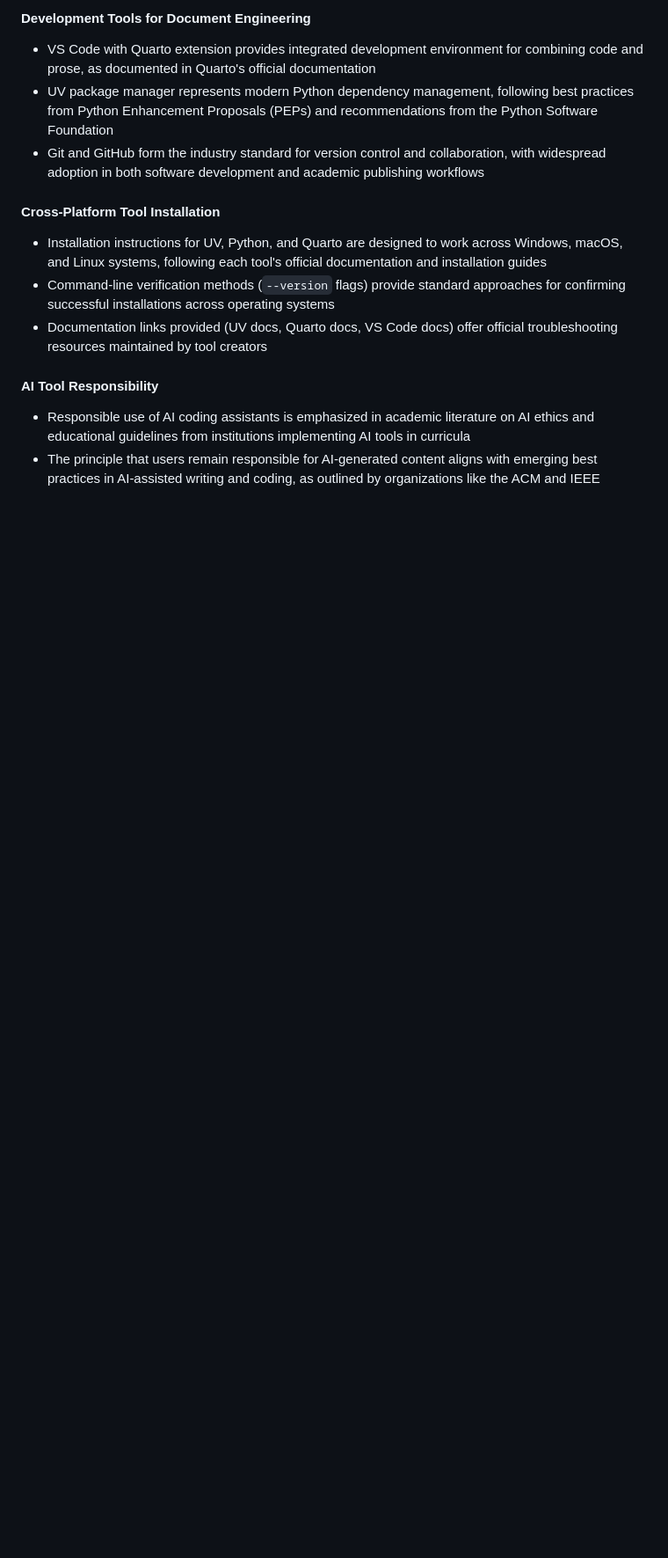
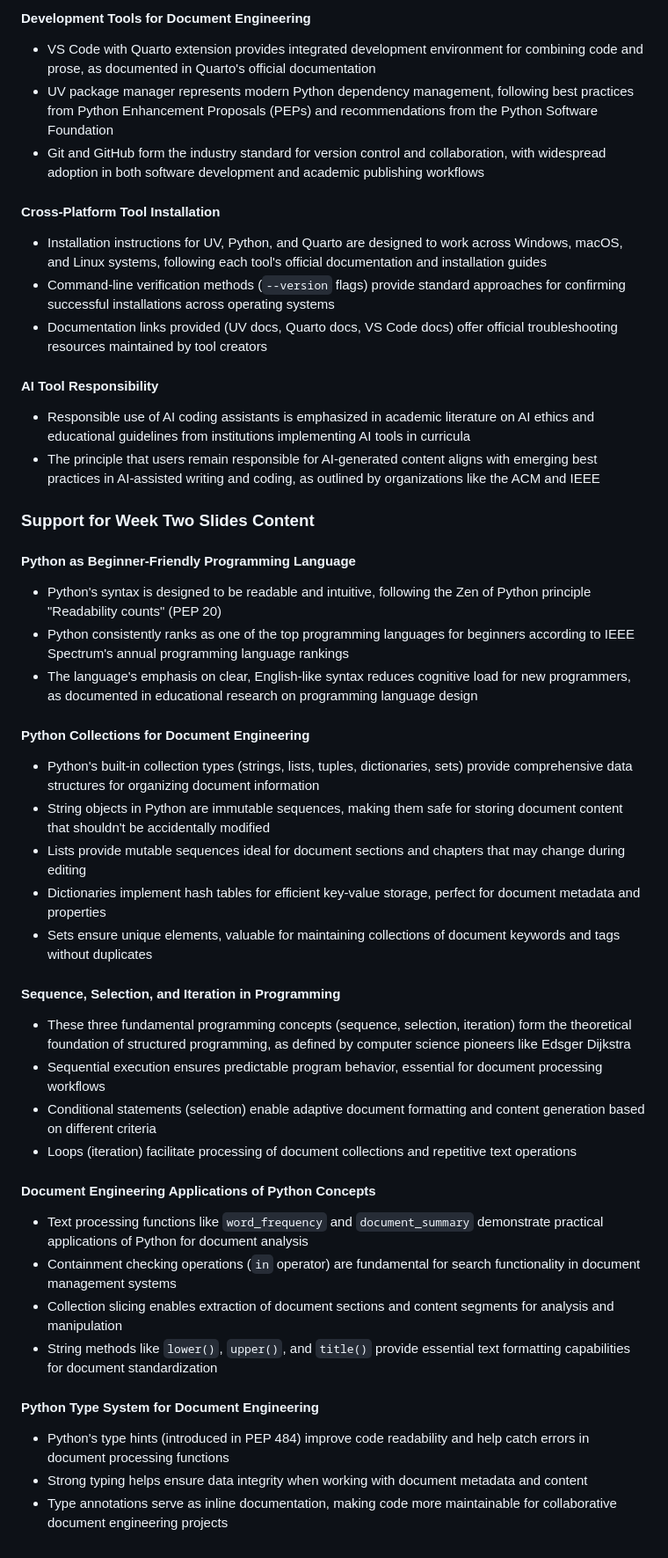
Before and after one commit to yendluri02/www.prosegrammers.com, a Markdown page: PLAN.md, the part around the change. Shown: that part at 88% size. Drawn GitHub-style; blank space fills up the shorter version.

Commit message:
chore: Add more details about completed tasks to the PLAN.md file.

```diff
--- a/PLAN.md
+++ b/PLAN.md
@@ -156,3 +156,60 @@ in curricula
 - The principle that users remain responsible for AI-generated content aligns
 with emerging best practices in AI-assisted writing and coding, as outlined by
 organizations like the ACM and IEEE
+
+### Support for Week Two Slides Content
+
+#### Python as Beginner-Friendly Programming Language
+
+- Python's syntax is designed to be readable and intuitive, following the Zen of
+Python principle "Readability counts" (PEP 20)
+- Python consistently ranks as one of the top programming languages for
+beginners according to IEEE Spectrum's annual programming language rankings
+- The language's emphasis on clear, English-like syntax reduces cognitive load
+for new programmers, as documented in educational research on programming
+language design
+
+#### Python Collections for Document Engineering
+
+- Python's built-in collection types (strings, lists, tuples, dictionaries,
+sets) provide comprehensive data structures for organizing document information
+- String objects in Python are immutable sequences, making them safe for
+storing document content that shouldn't be accidentally modified
+- Lists provide mutable sequences ideal for document sections and chapters that
+may change during editing
+- Dictionaries implement hash tables for efficient key-value storage, perfect
+for document metadata and properties
+- Sets ensure unique elements, valuable for maintaining collections of document
+keywords and tags without duplicates
+
+#### Sequence, Selection, and Iteration in Programming
+
+- These three fundamental programming concepts (sequence, selection, iteration)
+form the theoretical foundation of structured programming, as defined by
+computer science pioneers like Edsger Dijkstra
+- Sequential execution ensures predictable program behavior, essential for
+document processing workflows
+- Conditional statements (selection) enable adaptive document formatting and
+content generation based on different criteria
+- Loops (iteration) facilitate processing of document collections and repetitive
+text operations
+
+#### Document Engineering Applications of Python Concepts
+
+- Text processing functions like `word_frequency` and `document_summary`
+demonstrate practical applications of Python for document analysis
+- Containment checking operations (`in` operator) are fundamental for search
+functionality in document management systems
+- Collection slicing enables extraction of document sections and content
+segments for analysis and manipulation
+- String methods like `lower()`, `upper()`, and `title()` provide essential
+text formatting capabilities for document standardization
+
+#### Python Type System for Document Engineering
+
+- Python's type hints (introduced in PEP 484) improve code readability and help
+catch errors in document processing functions
+- Strong typing helps ensure data integrity when working with document metadata
+and content
+- Type annotations serve as inline documentation, making code more maintainable
+for collaborative document engineering projects
```
